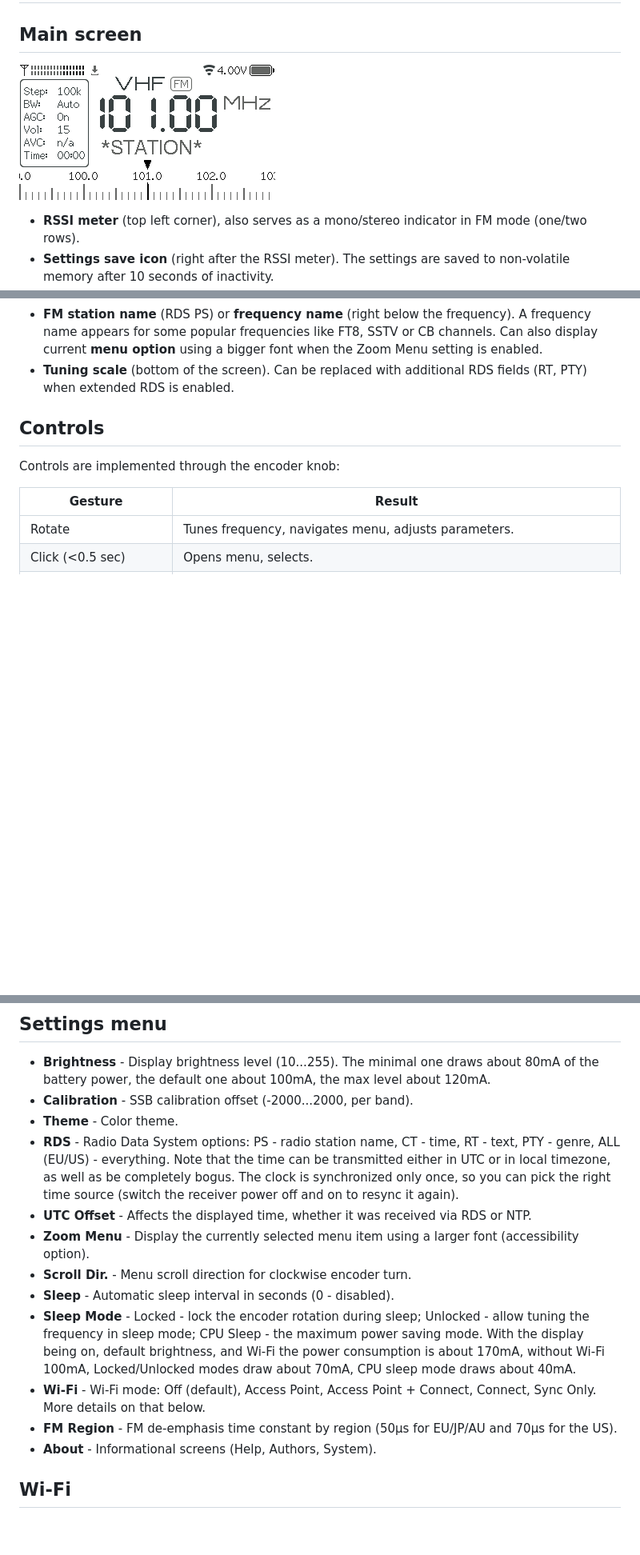
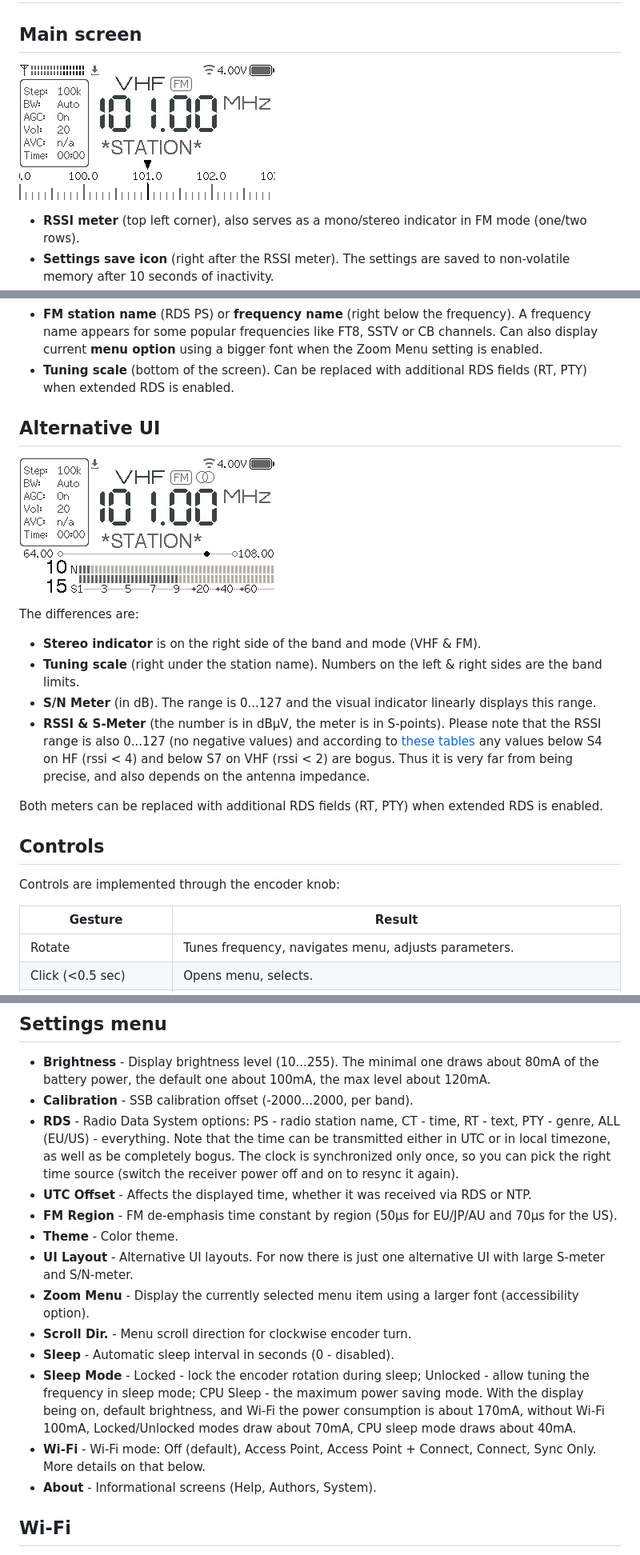
Before and after one commit to ep3mhb/resonik-ats-mini, a Markdown page: docs/source/manual.md, 3 parts joined by grey strips. Shown at 80% size. GitHub-like rendering; pictures changed too: docs/source/_static/screenshot-main.png, docs/source/_static/screenshot-smeter.png (added); blank space fills up the shorter version.

Commit message:
Document the new UI layout

```diff
--- a/docs/source/manual.md
+++ b/docs/source/manual.md
@@ -14,6 +14,18 @@
 * **FM station name** (RDS PS) or **frequency name** (right below the frequency). A frequency name appears for some popular frequencies like FT8, SSTV or CB channels. Can also display current **menu option** using a bigger font when the Zoom Menu setting is enabled.
 * **Tuning scale** (bottom of the screen). Can be replaced with additional RDS fields (RT, PTY) when extended RDS is enabled.
 
+## Alternative UI
+
+![](_static/screenshot-smeter.png)
+
+The differences are:
+
+* **Stereo indicator** is on the right side of the band and mode (VHF & FM).
+* **Tuning scale** (right under the station name). Numbers on the left & right sides are the band limits.
+* **S/N Meter** (in dB). The range is 0...127 and the visual indicator linearly displays this range.
+* **RSSI & S-Meter** (the number is in dBµV, the meter is in S-points). Please note that the RSSI range is also 0...127 (no negative values) and according to [these tables](https://dl4zao.de/_downloads/Dezibel.pdf) any values below S4 on HF (rssi < 4) and below S7 on VHF (rssi < 2) are bogus. Thus it is very far from being precise, and also depends on the antenna impedance.
+
+Both meters can be replaced with additional RDS fields (RT, PTY) when extended RDS is enabled.
 
 ## Controls
 
@@ -55,15 +67,16 @@ The menu can be invoked by clicking the encoder button and is closed automatical
 
 * **Brightness** - Display brightness level (10...255). The minimal one draws about 80mA of the battery power, the default one about 100mA, the max level about 120mA.
 * **Calibration** - SSB calibration offset (-2000...2000, per band).
-* **Theme** - Color theme.
 * **RDS** - Radio Data System options: PS - radio station name, CT - time, RT - text, PTY - genre, ALL (EU/US) - everything. Note that the time can be transmitted either in UTC or in local timezone, as well as be completely bogus. The clock is synchronized only once, so you can pick the right time source (switch the receiver power off and on to resync it again).
 * **UTC Offset** - Affects the displayed time, whether it was received via RDS or NTP.
+* **FM Region** - FM de-emphasis time constant by region (50µs for EU/JP/AU and 70µs for the US).
+* **Theme** - Color theme.
+* **UI Layout** - Alternative UI layouts. For now there is just one alternative UI with large S-meter and S/N-meter.
 * **Zoom Menu** - Display the currently selected menu item using a larger font (accessibility option).
 * **Scroll Dir.** - Menu scroll direction for clockwise encoder turn.
 * **Sleep** - Automatic sleep interval in seconds (0 - disabled).
 * **Sleep Mode** - Locked - lock the encoder rotation during sleep; Unlocked - allow tuning the frequency in sleep mode; CPU Sleep - the maximum power saving mode. With the display being on, default brightness, and Wi-Fi the power consumption is about 170mA, without Wi-Fi 100mA, Locked/Unlocked modes draw about 70mA, CPU sleep mode draws about 40mA.
 * **Wi-Fi** - Wi-Fi mode: Off (default), Access Point, Access Point + Connect, Connect, Sync Only. More details on that below.
-* **FM Region** - FM de-emphasis time constant by region (50µs for EU/JP/AU and 70µs for the US).
 * **About** - Informational screens (Help, Authors, System).
 
 ## Wi-Fi
```
Also changed, not shown: changelog/+ui-layout.added.md (added, +1 -0 lines).
